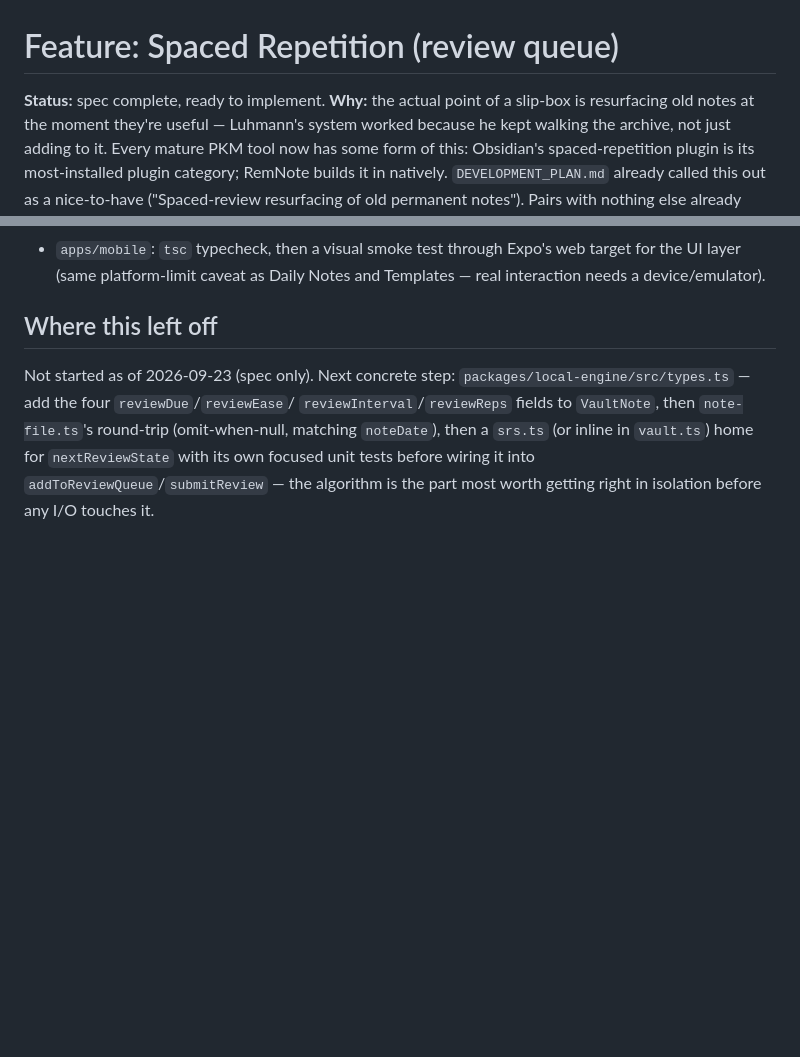
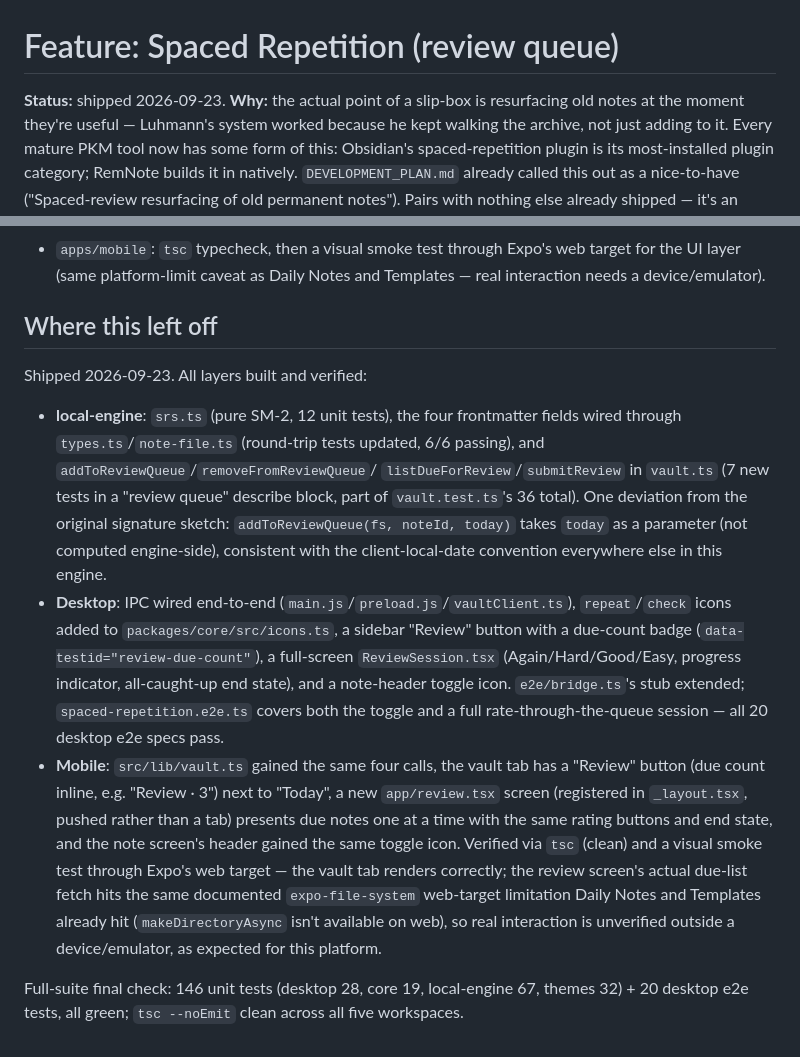
Before and after one commit to sunil3092/Simplekasten, a Markdown page: docs/features/spaced-repetition.md, 2 parts joined by grey strips. Drawn GitHub-style; blank space fills up the shorter version.

```diff
--- a/docs/features/spaced-repetition.md
+++ b/docs/features/spaced-repetition.md
@@ -1,6 +1,6 @@
 # Feature: Spaced Repetition (review queue)
 
-**Status:** spec complete, ready to implement.
+**Status:** shipped 2026-09-23.
 **Why:** the actual point of a slip-box is resurfacing old notes at the
 moment they're useful — Luhmann's system worked because he kept walking
 the archive, not just adding to it. Every mature PKM tool now has some
@@ -145,10 +145,36 @@ client-local `YYYY-MM-DD`, computed with `new Date().toLocaleDateString("en-CA")
 
 ## Where this left off
 
-Not started as of 2026-09-23 (spec only). Next concrete step:
-`packages/local-engine/src/types.ts` — add the four `reviewDue`/`reviewEase`/
-`reviewInterval`/`reviewReps` fields to `VaultNote`, then `note-file.ts`'s
-round-trip (omit-when-null, matching `noteDate`), then a `srs.ts` (or inline
-in `vault.ts`) home for `nextReviewState` with its own focused unit tests
-before wiring it into `addToReviewQueue`/`submitReview` — the algorithm is
-the part most worth getting right in isolation before any I/O touches it.
+Shipped 2026-09-23. All layers built and verified:
+
+- **local-engine**: `srs.ts` (pure SM-2, 12 unit tests), the four frontmatter
+  fields wired through `types.ts`/`note-file.ts` (round-trip tests updated,
+  6/6 passing), and `addToReviewQueue`/`removeFromReviewQueue`/
+  `listDueForReview`/`submitReview` in `vault.ts` (7 new tests in a "review
+  queue" describe block, part of `vault.test.ts`'s 36 total). One deviation
+  from the original signature sketch: `addToReviewQueue(fs, noteId, today)`
+  takes `today` as a parameter (not computed engine-side), consistent with
+  the client-local-date convention everywhere else in this engine.
+- **Desktop**: IPC wired end-to-end (`main.js`/`preload.js`/`vaultClient.ts`),
+  `repeat`/`check` icons added to `packages/core/src/icons.ts`, a sidebar
+  "Review" button with a due-count badge (`data-testid="review-due-count"`),
+  a full-screen `ReviewSession.tsx` (Again/Hard/Good/Easy, progress
+  indicator, all-caught-up end state), and a note-header toggle icon.
+  `e2e/bridge.ts`'s stub extended; `spaced-repetition.e2e.ts` covers both
+  the toggle and a full rate-through-the-queue session — all 20 desktop e2e
+  specs pass.
+- **Mobile**: `src/lib/vault.ts` gained the same four calls, the vault tab
+  has a "Review" button (due count inline, e.g. "Review · 3") next to
+  "Today", a new `app/review.tsx` screen (registered in `_layout.tsx`,
+  pushed rather than a tab) presents due notes one at a time with the same
+  rating buttons and end state, and the note screen's header gained the same
+  toggle icon. Verified via `tsc` (clean) and a visual smoke test through
+  Expo's web target — the vault tab renders correctly; the review screen's
+  actual due-list fetch hits the same documented `expo-file-system`
+  web-target limitation Daily Notes and Templates already hit
+  (`makeDirectoryAsync` isn't available on web), so real interaction is
+  unverified outside a device/emulator, as expected for this platform.
+
+Full-suite final check: 146 unit tests (desktop 28, core 19, local-engine
+67, themes 32) + 20 desktop e2e tests, all green; `tsc --noEmit` clean
+across all five workspaces.
```
Also changed, not shown: docs/ROADMAP.md (+47 -8 lines).
